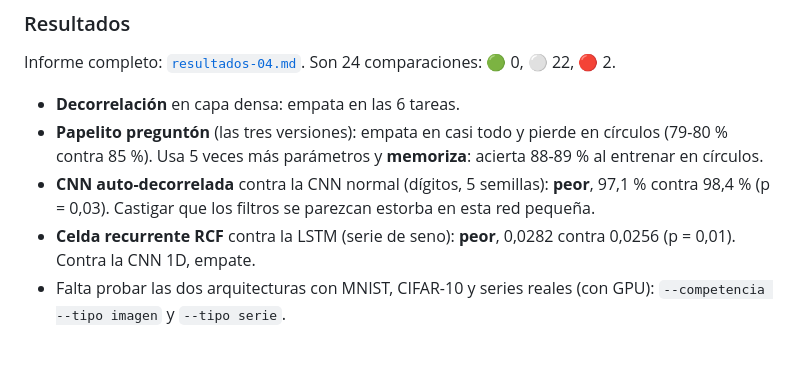
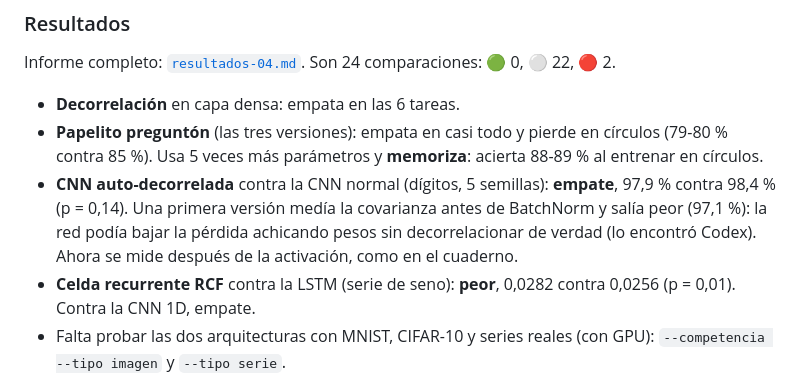
Before and after one commit to SiriusMagic/Notbook, a Markdown page: laboratorio/banco/README.md, the part around the change. Drawn GitHub-style; blank space fills up the shorter version.

Commit message:
Informe del cuaderno 04: CNN decorrelada medida con el arreglo (empate)
Co-Authored-By: Claude Opus 5.5 <noreply@anthropic.com>
Claude-Session: https://claude.ai/code/session_013KZADHcUhdDThWux5F5emc

```diff
--- a/laboratorio/banco/README.md
+++ b/laboratorio/banco/README.md
@@ -305,7 +305,7 @@ Informe completo: [`resultados-04.md`](resultados-04.md). Son 24 comparaciones:
 
 - **Decorrelación** en capa densa: empata en las 6 tareas.
 - **Papelito preguntón** (las tres versiones): empata en casi todo y pierde en círculos (79-80 % contra 85 %). Usa 5 veces más parámetros y **memoriza**: acierta 88-89 % al entrenar en círculos.
-- **CNN auto-decorrelada** contra la CNN normal (dígitos, 5 semillas): **peor**, 97,1 % contra 98,4 % (p = 0,03). Castigar que los filtros se parezcan estorba en esta red pequeña.
+- **CNN auto-decorrelada** contra la CNN normal (dígitos, 5 semillas): **empate**, 97,9 % contra 98,4 % (p = 0,14). Una primera versión medía la covarianza antes de BatchNorm y salía peor (97,1 %): la red podía bajar la pérdida achicando pesos sin decorrelacionar de verdad (lo encontró Codex). Ahora se mide después de la activación, como en el cuaderno.
 - **Celda recurrente RCF** contra la LSTM (serie de seno): **peor**, 0,0282 contra 0,0256 (p = 0,01). Contra la CNN 1D, empate.
 - Falta probar las dos arquitecturas con MNIST, CIFAR-10 y series reales (con GPU): `--competencia --tipo imagen` y `--tipo serie`.
 
```
Also changed, not shown: laboratorio/banco/resultados-04.md (+1 -1 lines).
